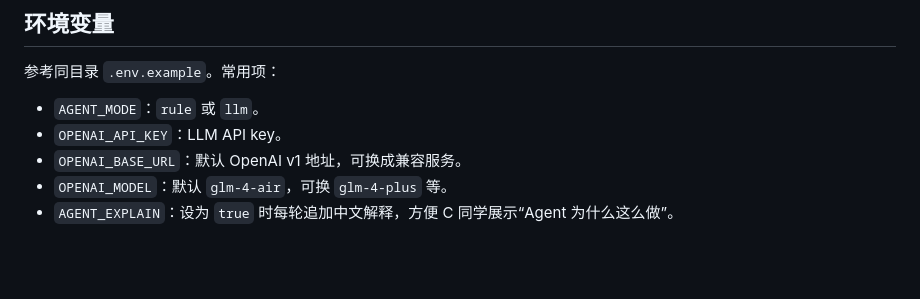
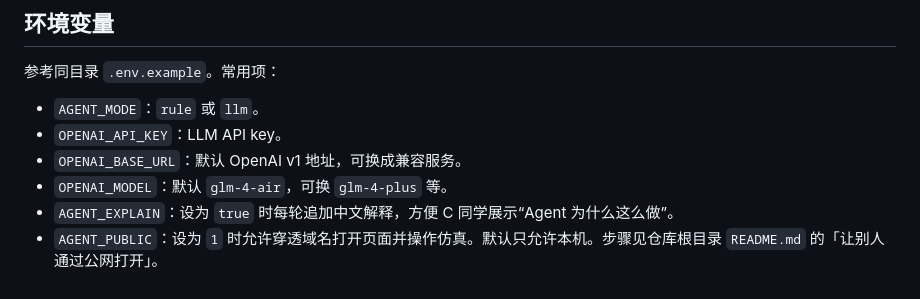
Before and after one commit to koifish-gh/AgentLogistics, a Markdown page: agent/README.md, the part around the change. Rendered like a GitHub page; blank space fills up the shorter version.

```diff
--- a/agent/README.md
+++ b/agent/README.md
@@ -86,3 +86,4 @@ node server.mjs
 - `OPENAI_BASE_URL`：默认 OpenAI v1 地址，可换成兼容服务。
 - `OPENAI_MODEL`：默认 `glm-4-air`，可换 `glm-4-plus` 等。
 - `AGENT_EXPLAIN`：设为 `true` 时每轮追加中文解释，方便 C 同学展示“Agent 为什么这么做”。
+- `AGENT_PUBLIC`：设为 `1` 时允许穿透域名打开页面并操作仿真。默认只允许本机。步骤见仓库根目录 `README.md` 的「让别人通过公网打开」。
```
Also changed, not shown: README.md (+25 -0 lines).
